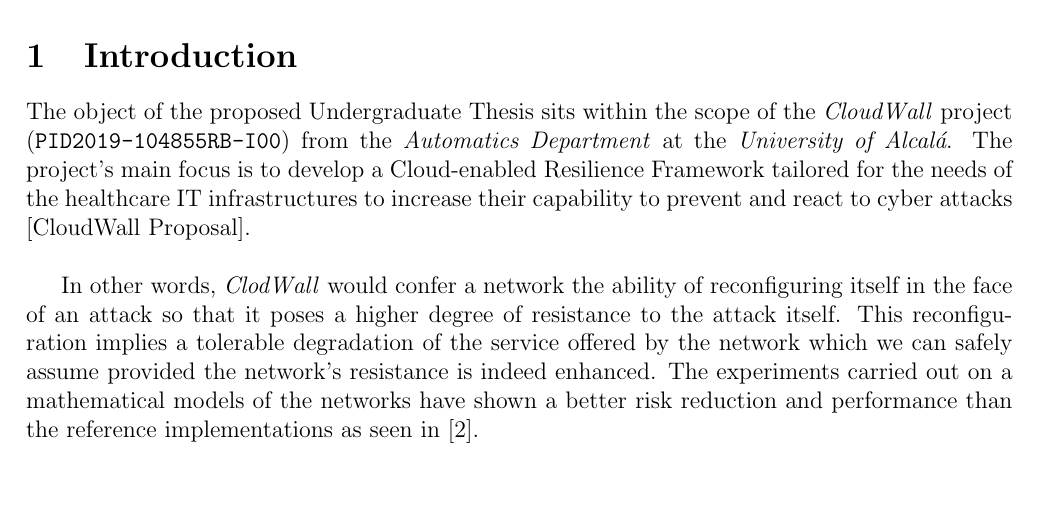
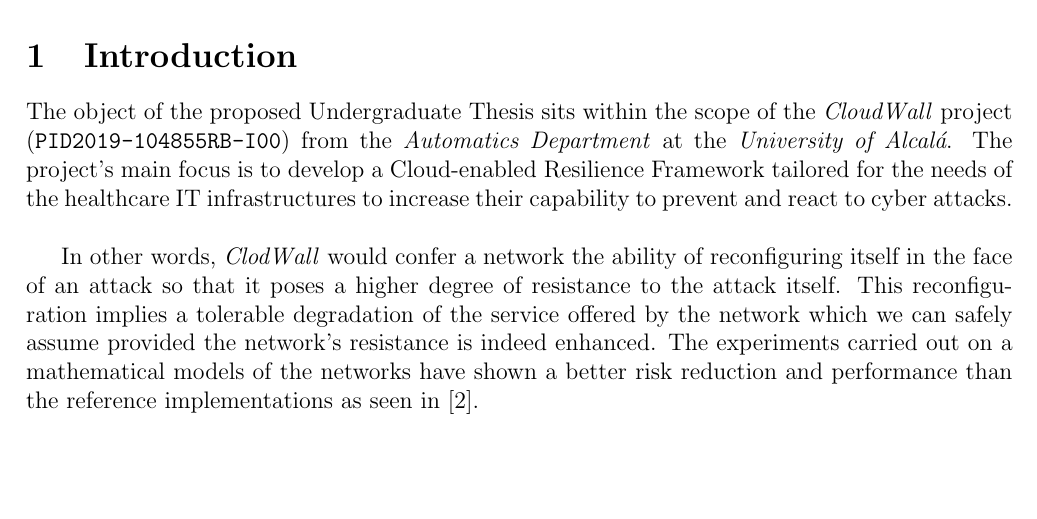
Before and after one commit to pcolladosoto/tfg, a LaTeX document (Proposal/TFG_proposal.tex): part of page 1 of 4, cut so that both start at the same text, the shorter picture padded with empty space. Compiled offline with pdfLaTeX.

Commit message:
Fixed reference!

```diff
--- a/Proposal/TFG_proposal.tex
+++ b/Proposal/TFG_proposal.tex
@@ -44,7 +44,7 @@
 
     \section{Introduction}
         The object of the proposed Undergraduate Thesis sits within the scope of the \textit{CloudWall} project (\texttt{PID2019-104855RB-I00}) from the \textit{Automatics Department} at the \textit{University of Alcalá}. The project's main focus is to develop a Cloud-enabled Resilience Framework
-        tailored for the needs of the healthcare IT infrastructures to increase their capability to prevent and react to cyber attacks [CloudWall Proposal].\\
+        tailored for the needs of the healthcare IT infrastructures to increase their capability to prevent and react to cyber attacks.\\
 
         In other words, \textit{ClodWall} would confer a network the ability of reconfiguring itself in the face of an attack so that it poses a higher degree of resistance to the attack itself. This reconfiguration implies a tolerable degradation of the service offered by the network which we can safely assume provided the network's resistance is indeed enhanced. The experiments carried out on a mathematical models of the networks have shown a better risk reduction and performance than the reference implementations as seen in \cite{bib:REACT}.\\
 
```
